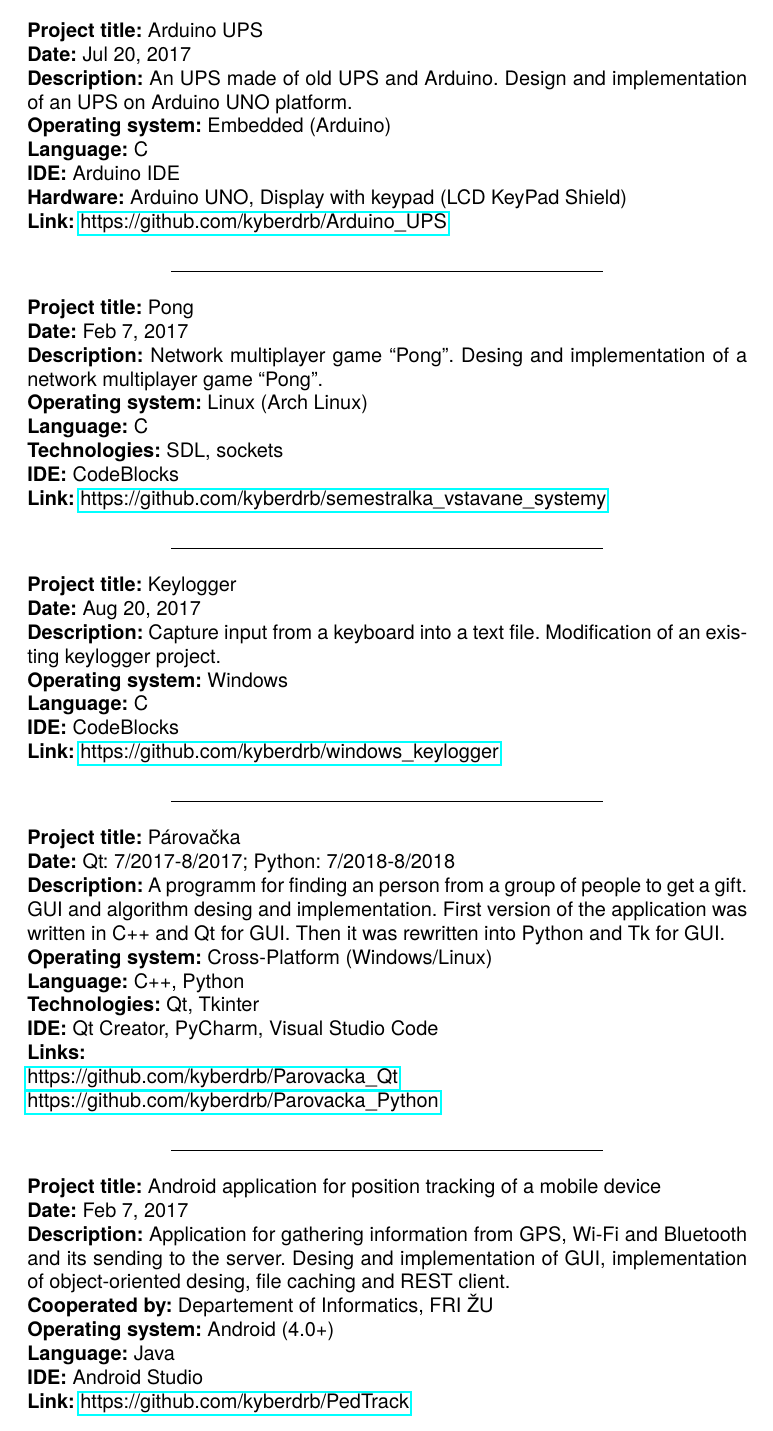
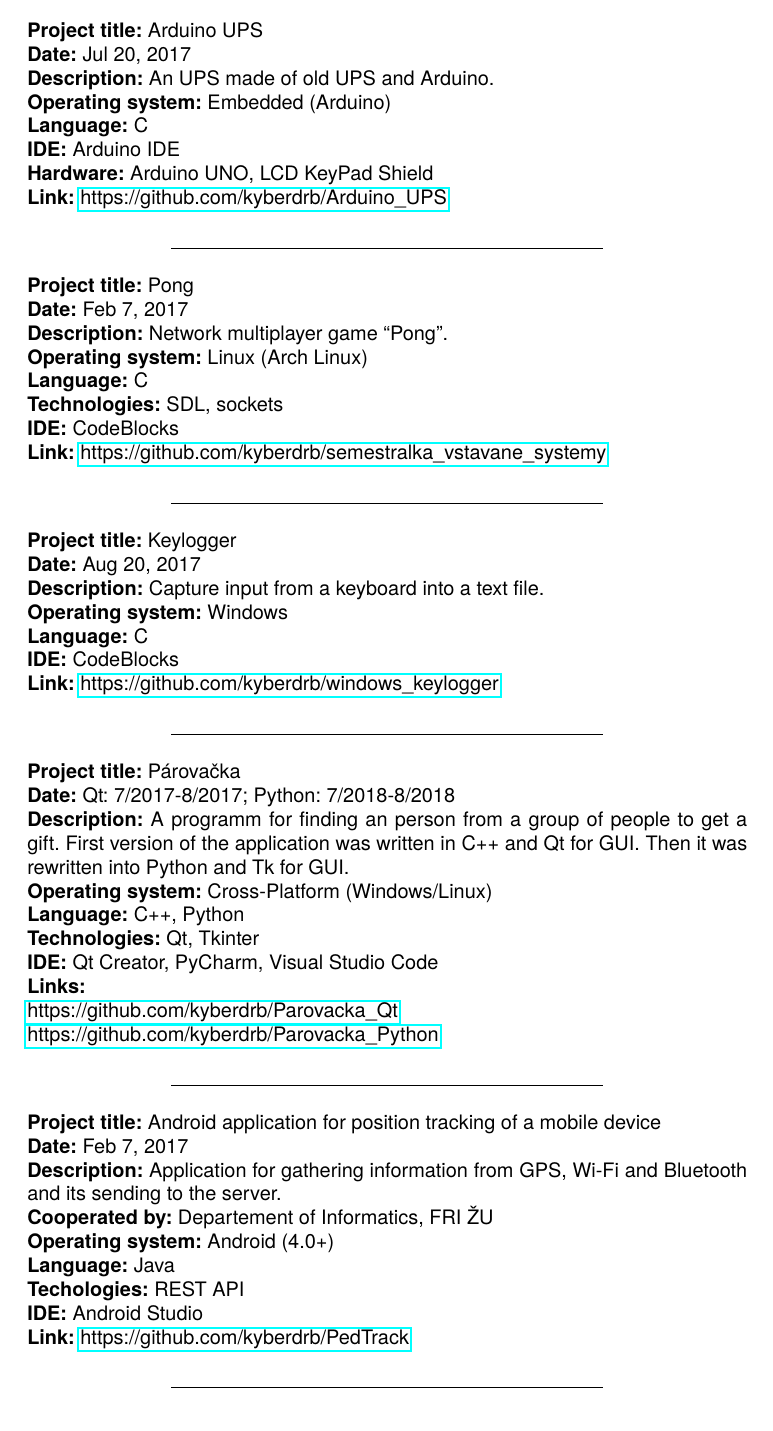
Before and after one commit to kyberdrb/CV, a LaTeX document (Andrej_Sisila_projects.tex): part of page 1 of 2, cut so that both start at the same text. Compiled offline with pdfLaTeX.

Commit message:
Revise projects

```diff
--- a/Andrej_Sisila_projects.tex
+++ b/Andrej_Sisila_projects.tex
@@ -1,7 +1,4 @@
 \documentclass[slovak]{article}
-
-% Set paper dimensions
-\usepackage[a4paper, total={5in, 10in}]{geometry}
 
 % Set language
 \usepackage[slovak]{babel}
@@ -16,17 +13,23 @@
 % Enable hyperlinks
 \usepackage{hyperref}
 
+% Set paper dimensions
+\usepackage[a4paper, total={5in, 10in}]{geometry}
+
+% Enable quotations
+\usepackage{dirtytalk}
+
 \begin{document}
 
 \section*{Projects}\label{projects}
 
 \textbf{Project title:} Arduino UPS\\
 \textbf{Date:} Jul 20, 2017\\
-\textbf{Description:} An UPS made of old UPS and Arduino. Design and implementation of an UPS on Arduino UNO platform.\\
+\textbf{Description:} An UPS made of old UPS and Arduino.\\
 \textbf{Operating system:} Embedded (Arduino)\\
 \textbf{Language:} C\\
 \textbf{IDE:} Arduino IDE\\
-\textbf{Hardware:} Arduino UNO, Display with keypad (LCD KeyPad Shield)\\
+\textbf{Hardware:} Arduino UNO, LCD KeyPad Shield\\
 \textbf{Link:} \href{https://github.com/kyberdrb/Arduino\_UPS}{https://github.com/kyberdrb/Arduino\_UPS}
 
 \begin{center}\rule{3in}{0.4pt}\end{center}
@@ -34,7 +37,7 @@
 \noindent
 \textbf{Project title:} Pong\\
 \textbf{Date:} Feb 7, 2017\\
-\textbf{Description:} Network multiplayer game ``Pong''. Desing and implementation of a network multiplayer game ``Pong''.\\
+\textbf{Description:} Network multiplayer game \say{Pong}.\\
 \textbf{Operating system:} Linux (Arch Linux)\\
 \textbf{Language:} C\\
 \textbf{Technologies:} SDL, sockets\\
@@ -46,7 +49,7 @@
 \noindent
 \textbf{Project title:} Keylogger\\
 \textbf{Date:} Aug 20, 2017\\
-\textbf{Description:} Capture input from a keyboard into a text file. Modification of an existing keylogger project.\\
+\textbf{Description:} Capture input from a keyboard into a text file.\\
 \textbf{Operating system:} Windows\\
 \textbf{Language:} C\\
 \textbf{IDE:} CodeBlocks\\
@@ -57,7 +60,7 @@
 \noindent
 \textbf{Project title:} Párovačka\\
 \textbf{Date:} Qt: 7/2017-8/2017; Python: 7/2018-8/2018\\
-\textbf{Description:} A programm for finding an person from a group of people to get a gift. GUI and algorithm desing and implementation. First version of the application was written in C++ and Qt for GUI. Then it was rewritten into Python and Tk for GUI.\\
+\textbf{Description:} A programm for finding an person from a group of people to get a gift. First version of the application was written in C++ and Qt for GUI. Then it was rewritten into Python and Tk for GUI.\\
 \textbf{Operating system:} Cross-Platform (Windows/Linux)\\
 \textbf{Language:} C++, Python\\
 \textbf{Technologies:} Qt, Tkinter\\
@@ -71,10 +74,11 @@
 \noindent
 \textbf{Project title:} Android application for position tracking of a mobile device\\
 \textbf{Date:} Feb 7, 2017\\
-\textbf{Description:} Application for gathering information from GPS, Wi-Fi and Bluetooth and its sending to the server. Desing and implementation of GUI, implementation of object-oriented desing, file caching and REST client.\\
+\textbf{Description:} Application for gathering information from GPS, Wi-Fi and Bluetooth and its sending to the server.\\
 \textbf{Cooperated by:} Departement of Informatics, FRI ŽU\\
 \textbf{Operating system:} Android (4.0+)\\
 \textbf{Language:} Java\\
+\textbf{Techologies:} REST API\\
 \textbf{IDE:} Android Studio\\
 \textbf{Link:} \href{https://github.com/kyberdrb/PedTrack}{https://github.com/kyberdrb/PedTrack}
 
```
Also changed, not shown: Andrej_Sisila_projects.tex (2 more changed lines).
